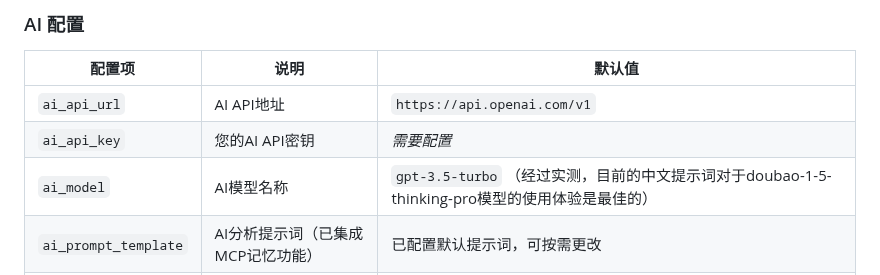
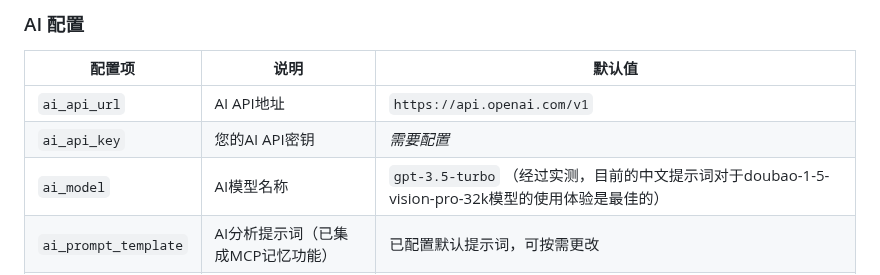
Before and after one commit to zhuchenyu2008/AI-Diary, a Markdown page: README.md, the part around the change. Drawn GitHub-style.

```diff
--- a/README.md
+++ b/README.md
@@ -100,7 +100,7 @@ docker-compose up -d
 |---|---|---|
 | `ai_api_url` | AI API地址 | `https://api.openai.com/v1` |
 | `ai_api_key` | 您的AI API密钥 | *需要配置* |
-| `ai_model` | AI模型名称 | `gpt-3.5-turbo` （经过实测，目前的中文提示词对于doubao-1-5-thinking-pro模型的使用体验是最佳的）|
+| `ai_model` | AI模型名称 | `gpt-3.5-turbo` （经过实测，目前的中文提示词对于doubao-1-5-vision-pro-32k模型的使用体验是最佳的）|
 | `ai_prompt_template` | AI分析提示词（已集成MCP记忆功能） | 已配置默认提示词，可按需更改 |
 | `ai_summary_prompt` | 每日汇总提示词（已集成MCP记忆功能） | 已配置默认提示词，可按需更改 |
 
```
